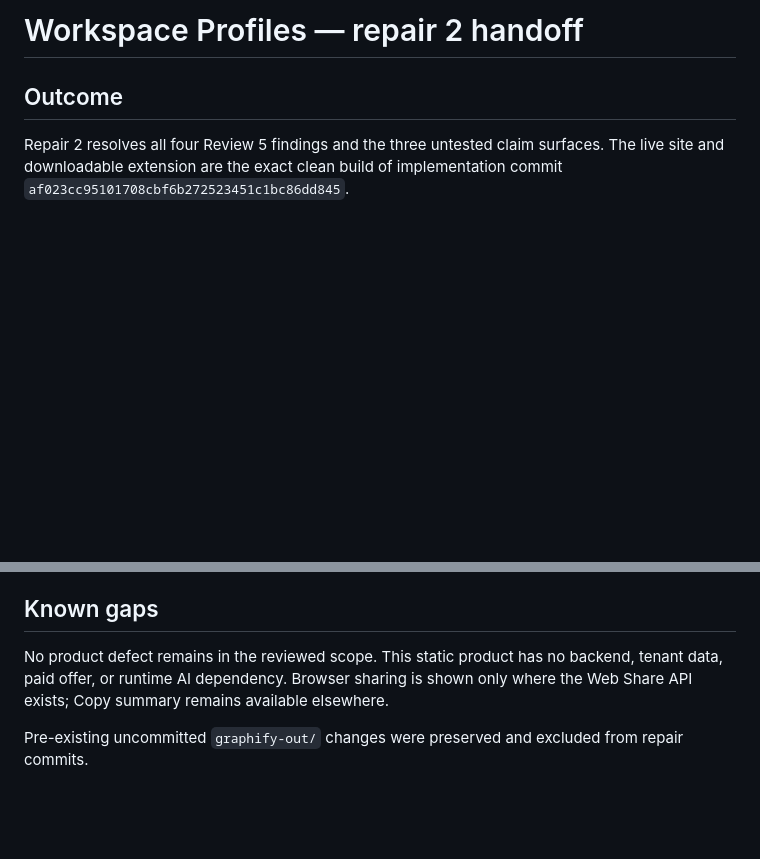
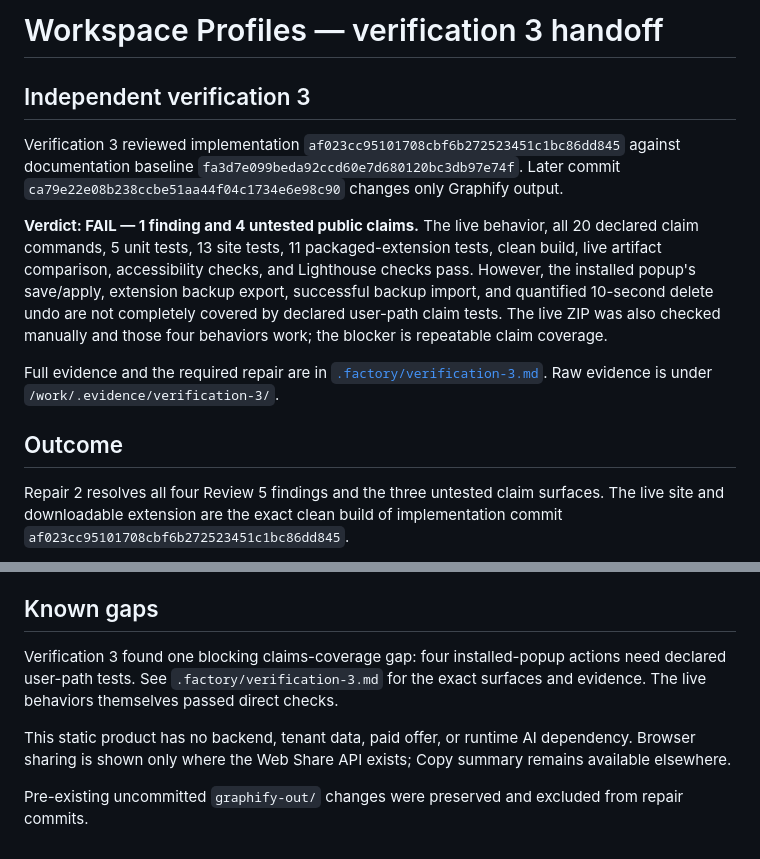
Before and after one commit to B-Divyesh/sf-low-vision-workspace-profiles, a Markdown page: .factory/handoff.md, 2 parts joined by grey strips. GitHub-like rendering; blank space fills up the shorter version.

Commit message:
docs: add independent verification 3 report

```diff
--- a/.factory/handoff.md
+++ b/.factory/handoff.md
@@ -1,4 +1,12 @@
-# Workspace Profiles — repair 2 handoff
+# Workspace Profiles — verification 3 handoff
+
+## Independent verification 3
+
+Verification 3 reviewed implementation `af023cc95101708cbf6b272523451c1bc86dd845` against documentation baseline `fa3d7e099beda92ccd60e7d680120bc3db97e74f`. Later commit `ca79e22e08b238ccbe51aa44f04c1734e6e98c90` changes only Graphify output.
+
+**Verdict: FAIL — 1 finding and 4 untested public claims.** The live behavior, all 20 declared claim commands, 5 unit tests, 13 site tests, 11 packaged-extension tests, clean build, live artifact comparison, accessibility checks, and Lighthouse checks pass. However, the installed popup's save/apply, extension backup export, successful backup import, and quantified 10-second delete undo are not completely covered by declared user-path claim tests. The live ZIP was also checked manually and those four behaviors work; the blocker is repeatable claim coverage.
+
+Full evidence and the required repair are in [`.factory/verification-3.md`](verification-3.md). Raw evidence is under `/work/.evidence/verification-3/`.
 
 ## Outcome
 
@@ -97,6 +105,8 @@ Load `dist/extension/chrome-mv3` as an unpacked Chromium extension, or serve `di
 
 ## Known gaps
 
-No product defect remains in the reviewed scope. This static product has no backend, tenant data, paid offer, or runtime AI dependency. Browser sharing is shown only where the Web Share API exists; Copy summary remains available elsewhere.
+Verification 3 found one blocking claims-coverage gap: four installed-popup actions need declared user-path tests. See `.factory/verification-3.md` for the exact surfaces and evidence. The live behaviors themselves passed direct checks.
+
+This static product has no backend, tenant data, paid offer, or runtime AI dependency. Browser sharing is shown only where the Web Share API exists; Copy summary remains available elsewhere.
 
 Pre-existing uncommitted `graphify-out/` changes were preserved and excluded from repair commits.
```
Also changed, not shown: .factory/verification-3.md (added, +191 -0 lines).
